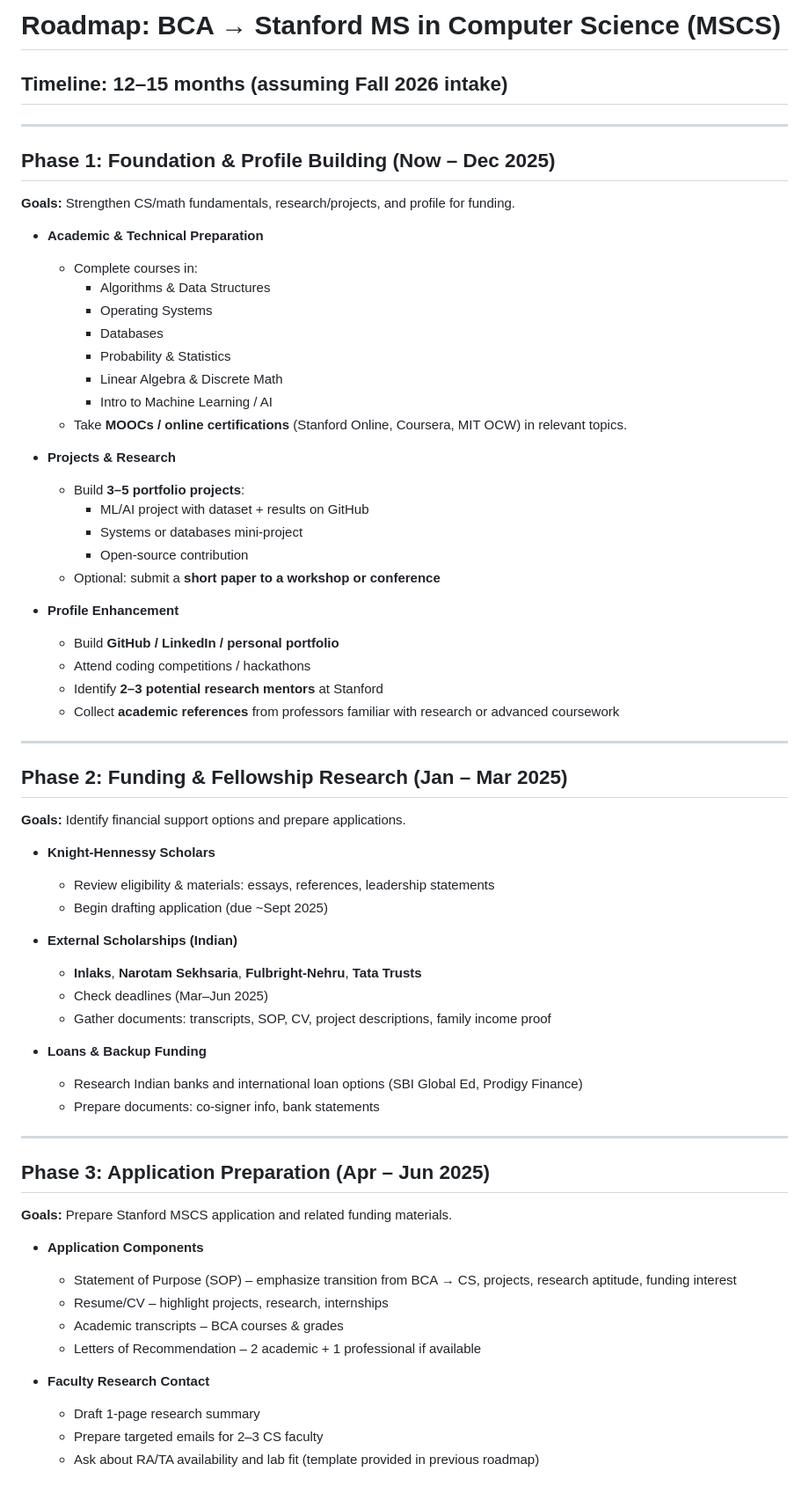
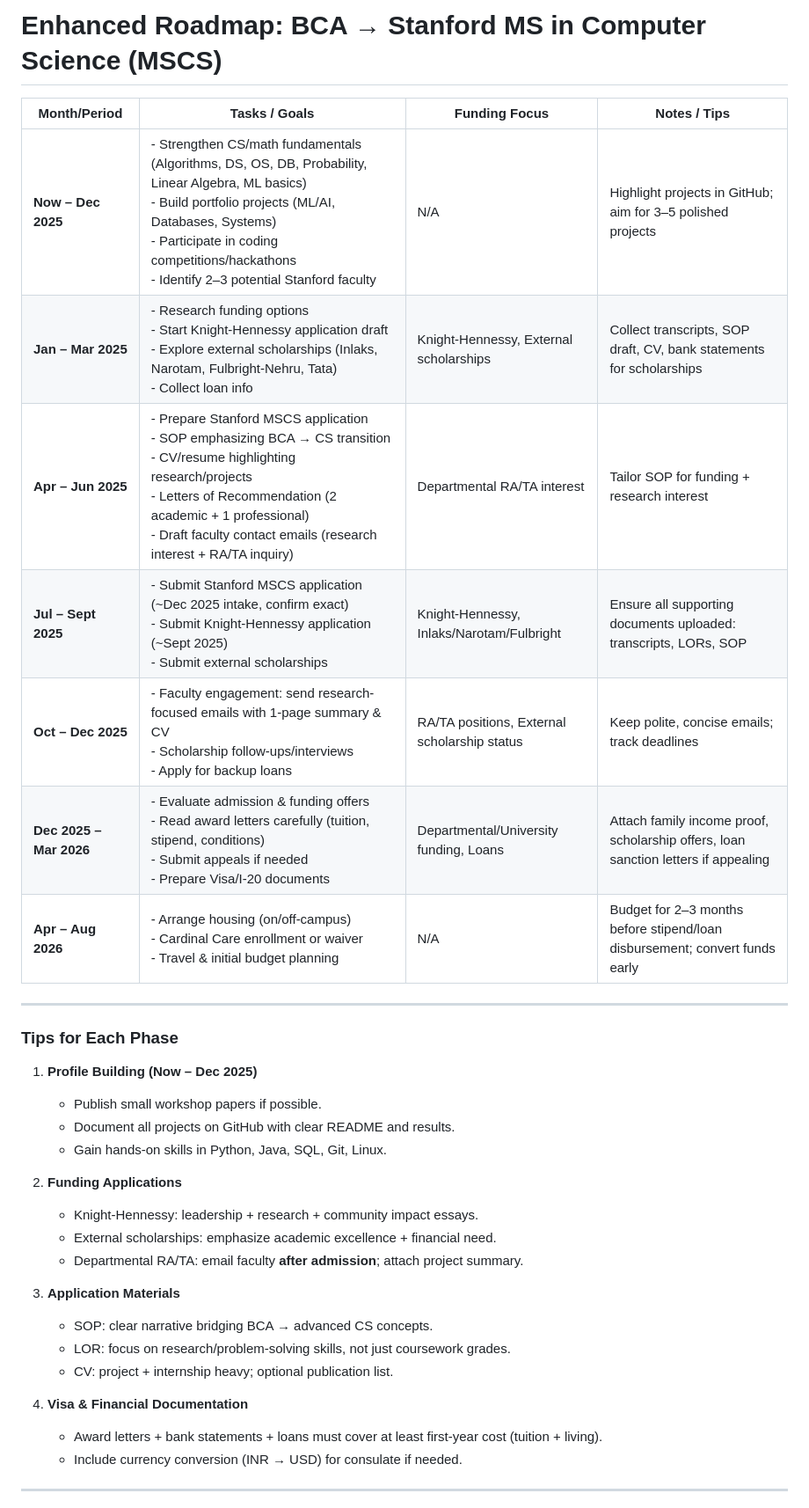
Before and after one commit to AvinashNegi1999/productivity-stuffs, a Markdown page: standford.md, the part around one of its changes. Shown at 88% size. Rendered like a GitHub page.

```diff
--- a/standford.md
+++ b/standford.md
@@ -1,69 +1,37 @@
-# Roadmap: BCA → Stanford MS in Computer Science (MSCS)
+# Enhanced Roadmap: BCA → Stanford MS in Computer Science (MSCS)
 
-## Timeline: 12–15 months (assuming Fall 2026 intake)
+| Month/Period | Tasks / Goals | Funding Focus | Notes / Tips |
+|--------------|---------------|---------------|--------------|
+| **Now – Dec 2025** | - Strengthen CS/math fundamentals (Algorithms, DS, OS, DB, Probability, Linear Algebra, ML basics) <br> - Build portfolio projects (ML/AI, Databases, Systems) <br> - Participate in coding competitions/hackathons <br> - Identify 2–3 potential Stanford faculty | N/A | Highlight projects in GitHub; aim for 3–5 polished projects |
+| **Jan – Mar 2025** | - Research funding options <br> - Start Knight-Hennessy application draft <br> - Explore external scholarships (Inlaks, Narotam, Fulbright-Nehru, Tata) <br> - Collect loan info | Knight-Hennessy, External scholarships | Collect transcripts, SOP draft, CV, bank statements for scholarships |
+| **Apr – Jun 2025** | - Prepare Stanford MSCS application <br> - SOP emphasizing BCA → CS transition <br> - CV/resume highlighting research/projects <br> - Letters of Recommendation (2 academic + 1 professional) <br> - Draft faculty contact emails (research interest + RA/TA inquiry) | Departmental RA/TA interest | Tailor SOP for funding + research interest |
+| **Jul – Sept 2025** | - Submit Stanford MSCS application (~Dec 2025 intake, confirm exact) <br> - Submit Knight-Hennessy application (~Sept 2025) <br> - Submit external scholarships | Knight-Hennessy, Inlaks/Narotam/Fulbright | Ensure all supporting documents uploaded: transcripts, LORs, SOP |
+| **Oct – Dec 2025** | - Faculty engagement: send research-focused emails with 1-page summary & CV <br> - Scholarship follow-ups/interviews <br> - Apply for backup loans | RA/TA positions, External scholarship status | Keep polite, concise emails; track deadlines |
+| **Dec 2025 – Mar 2026** | - Evaluate admission & funding offers <br> - Read award letters carefully (tuition, stipend, conditions) <br> - Submit appeals if needed <br> - Prepare Visa/I-20 documents | Departmental/University funding, Loans | Attach family income proof, scholarship offers, loan sanction letters if appealing |
+| **Apr – Aug 2026** | - Arrange housing (on/off-campus) <br> - Cardinal Care enrollment or waiver <br> - Travel & initial budget planning | N/A | Budget for 2–3 months before stipend/loan disbursement; convert funds early |
 
 ---
 
-## Phase 1: Foundation & Profile Building (Now – Dec 2025)
+### Tips for Each Phase
 
-**Goals:** Strengthen CS/math fundamentals, research/projects, and profile for funding.
+1. **Profile Building (Now – Dec 2025)**
+   - Publish small workshop papers if possible.
+   - Document all projects on GitHub with clear README and results.
+   - Gain hands-on skills in Python, Java, SQL, Git, Linux.
 
-- **Academic & Technical Preparation**
-  - Complete courses in:
-    - Algorithms & Data Structures
-    - Operating Systems
-    - Databases
-    - Probability & Statistics
-    - Linear Algebra & Discrete Math
-    - Intro to Machine Learning / AI
-  - Take **MOOCs / online certifications** (Stanford Online, Coursera, MIT OCW) in relevant topics.
+2. **Funding Applications**
+   - Knight-Hennessy: leadership + research + community impact essays.
+   - External scholarships: emphasize academic excellence + financial need.
+   - Departmental RA/TA: email faculty **after admission**; attach project summary.
 
-- **Projects & Research**
-  - Build **3–5 portfolio projects**:
-    - ML/AI project with dataset + results on GitHub
-    - Systems or databases mini-project
-    - Open-source contribution
-  - Optional: submit a **short paper to a workshop or conference**
+3. **Application Materials**
+   - SOP: clear narrative bridging BCA → advanced CS concepts.
+   - LOR: focus on research/problem-solving skills, not just coursework grades.
+   - CV: project + internship heavy; optional publication list.
 
-- **Profile Enhancement**
-  - Build **GitHub / LinkedIn / personal portfolio**
-  - Attend coding competitions / hackathons
-  - Identify **2–3 potential research mentors** at Stanford
-  - Collect **academic references** from professors familiar with research or advanced coursework
+4. **Visa & Financial Documentation**
+   - Award letters + bank statements + loans must cover at least first-year cost (tuition + living).
+   - Include currency conversion (INR → USD) for consulate if needed.
 
 ---
 
-## Phase 2: Funding & Fellowship Research (Jan – Mar 2025)
-
-**Goals:** Identify financial support options and prepare applications.
-
-- **Knight-Hennessy Scholars**
-  - Review eligibility & materials: essays, references, leadership statements
-  - Begin drafting application (due ~Sept 2025)
-
-- **External Scholarships (Indian)**
-  - **Inlaks**, **Narotam Sekhsaria**, **Fulbright-Nehru**, **Tata Trusts**
-  - Check deadlines (Mar–Jun 2025)
-  - Gather documents: transcripts, SOP, CV, project descriptions, family income proof
-
-- **Loans & Backup Funding**
-  - Research Indian banks and international loan options (SBI Global Ed, Prodigy Finance)
-  - Prepare documents: co-signer info, bank statements
-
----
-
-## Phase 3: Application Preparation (Apr – Jun 2025)
-
-**Goals:** Prepare Stanford MSCS application and related funding materials.
-
-- **Application Components**
-  - Statement of Purpose (SOP) – emphasize transition from BCA → CS, projects, research aptitude, funding interest
-  - Resume/CV – highlight projects, research, internships
-  - Academic transcripts – BCA courses & grades
-  - Letters of Recommendation – 2 academic + 1 professional if available
-
-- **Faculty Research Contact**
-  - Draft 1-page research summary
-  - Prepare targeted emails for 2–3 CS faculty
-  - Ask about RA/TA availability and lab fit (template provided in previous roadmap)
-
```
Also changed, not shown: other parts of standford.md (+1 -71 lines).
